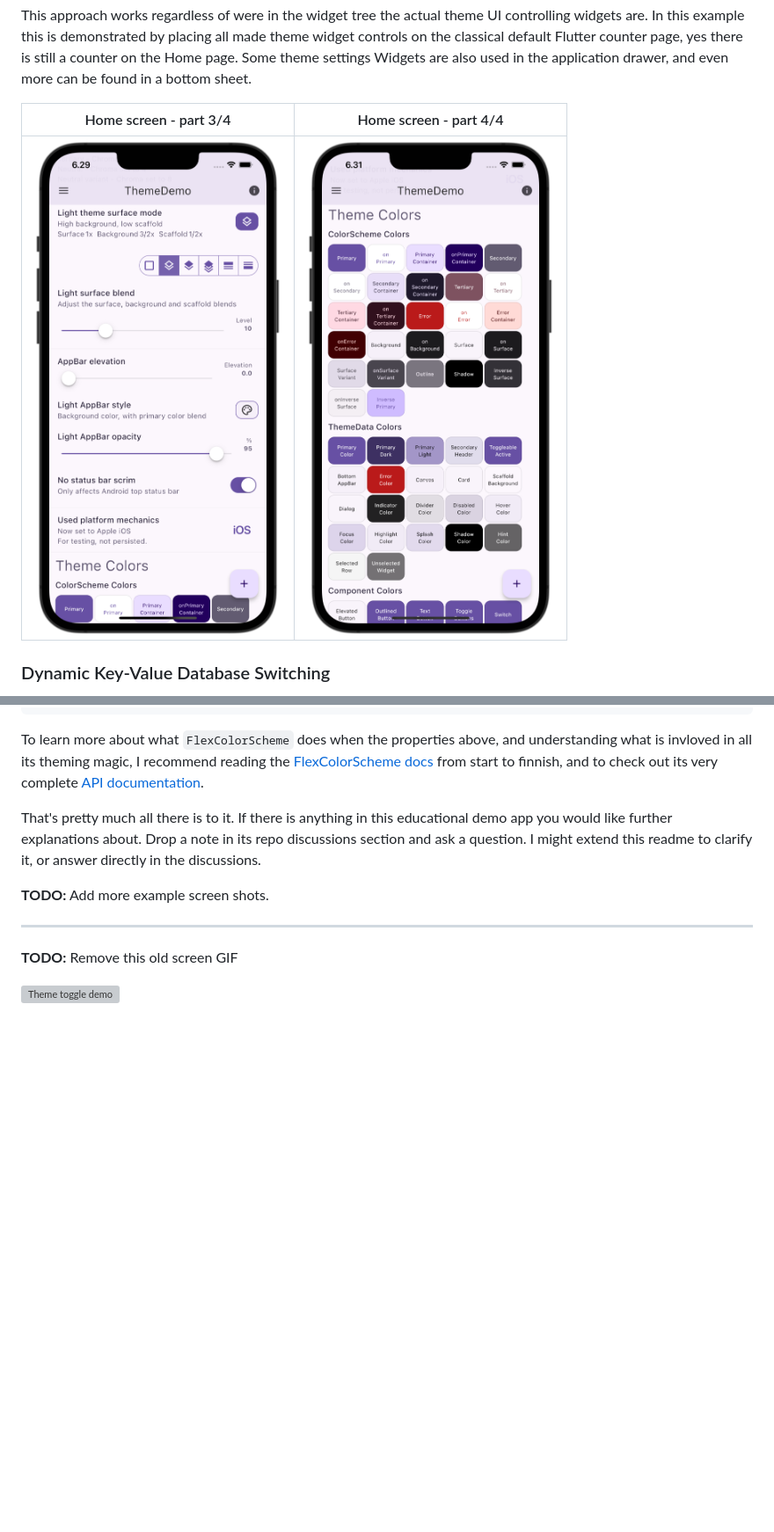
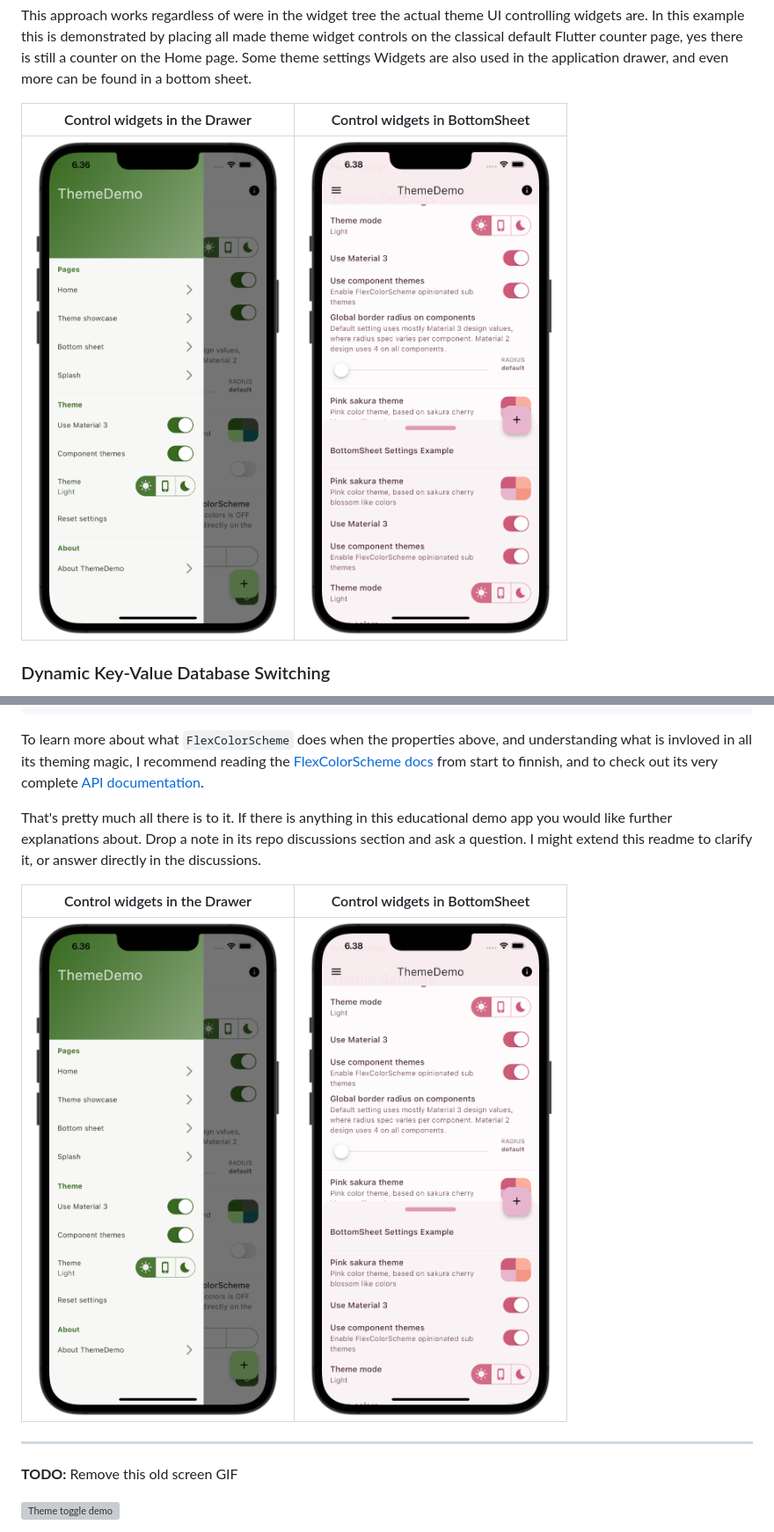
Before and after one commit to rydmike/theme_demo, a Markdown page: README.md, 2 parts joined by grey strips. Shown: that part at 88% size. GitHub-like rendering; blank space fills up the shorter version; grey boxes are pictures that could not be loaded.

Commit message:
Rename image

```diff
--- a/README.md
+++ b/README.md
@@ -87,9 +91,9 @@ class ThemeDemoApp extends ConsumerWidget {
 
 This approach works regardless of were in the widget tree the actual theme UI controlling widgets are. In this example this is demonstrated by placing all made theme widget controls on the classical default Flutter counter page, yes there is still a counter on the Home page. Some theme settings Widgets are also used in the application drawer, and even more can be found in a bottom sheet.
 
-| Home screen - part 3/4                                                                                                  | Home screen - part 4/4                                                                                                  |
-|-------------------------------------------------------------------------------------------------------------------------|-------------------------------------------------------------------------------------------------------------------------|
-| <img src="https://github.com/rydmike/theme_demo/blob/refactor-to-full-fcs-demo/resources/Screen03-Home.png?raw=true"/> | <img src="https://github.com/rydmike/theme_demo/blob/refactor-to-full-fcs-demo/resources/Screen04-Home.png?raw=true"/> |
+| Control widgets in the Drawer                                                                                                | Control widgets in BottomSheet                                                                                               |
+|------------------------------------------------------------------------------------------------------------------------------|------------------------------------------------------------------------------------------------------------------------------|
+| <img src="https://github.com/rydmike/theme_demo/blob/refactor-to-full-fcs-demo/resources/Screen05-Drawer.png?raw=true"/> | <img src="https://github.com/rydmike/theme_demo/blob/refactor-to-full-fcs-demo/resources/Screen06-Bottom.png?raw=true"/> |
 
 
 ### Dynamic Key-Value Database Switching
@@ -911,7 +915,9 @@ To learn more about what `FlexColorScheme` does when the properties above, and u
 
 That's pretty much all there is to it. If there is anything in this educational demo app you would like further explanations about. Drop a note in its repo discussions section and ask a question. I might extend this readme to clarify it, or answer directly in the discussions.
 
-**TODO:** Add more example screen shots.
+| Control widgets in the Drawer                                                                                                | Control widgets in BottomSheet                                                                                               |
+|------------------------------------------------------------------------------------------------------------------------------|------------------------------------------------------------------------------------------------------------------------------|
+| <img src="https://github.com/rydmike/theme_demo/blob/refactor-to-full-fcs-demo/resources/Screen05-Drawer.png?raw=true"/> | <img src="https://github.com/rydmike/theme_demo/blob/refactor-to-full-fcs-demo/resources/Screen06-Bottom.png?raw=true"/> |
 
 ----
 
```
Also changed, not shown: other parts of README.md (+4 -0 lines), resources/Screen10-Show2.png (renamed from resources/Screen10-show2.png).
